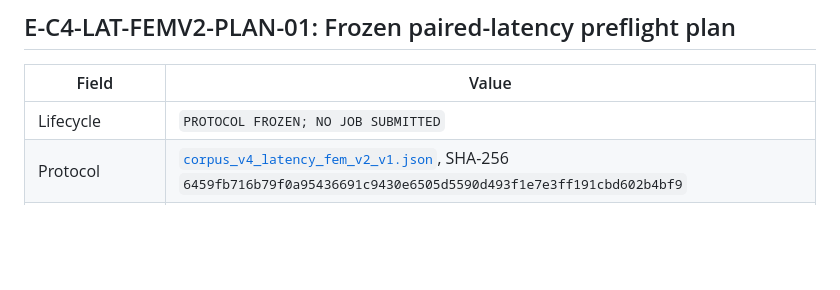
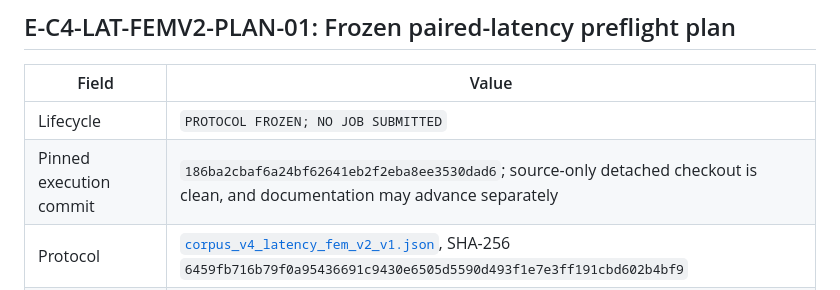
Before and after one commit to hoangduong6210/pcb-parasitic-gnn, a Markdown page: wiki/evidence/Evidence-Ledger.md, the part around the change. Rendered like a GitHub page; blank space fills up the shorter version.

```diff
--- a/wiki/evidence/Evidence-Ledger.md
+++ b/wiki/evidence/Evidence-Ledger.md
@@ -723,6 +723,7 @@ the entries below own the completed outcome.
 | Field | Value |
 |---|---|
 | Lifecycle | `PROTOCOL FROZEN; NO JOB SUBMITTED` |
+| Pinned execution commit | `186ba2cbaf6a24bf62641eb2f2eba8ee3530dad6`; source-only detached checkout is clean, and documentation may advance separately |
 | Protocol | [`corpus_v4_latency_fem_v2_v1.json`](../../protocols/corpus_v4_latency_fem_v2_v1.json), SHA-256 `6459fb716b79f0a95436691c9430e6505d5590d493f1e7e3ff191cbd602b4bf9` |
 | Deterministic plan | [`plan.json`](../../results/corpus_v4/latency_fem_v2/plan/v1/plan.json), SHA-256 `2ad12cdc11c356716e0cf0422f4e429a25bc1c094fe9a5ead4c7bc0ee0479cfb` |
 | Task manifest | [`task_manifest.jsonl`](../../results/corpus_v4/latency_fem_v2/plan/v1/task_manifest.jsonl), SHA-256 `75ce9cebb34d4288077d38a33d418e5de391ebc94bd8aa3f10e03bee51631d04` |
```
Also changed, not shown: wiki/operations/SLURM-Submission-Playbook.md (+19 -10 lines), 1 other file.
